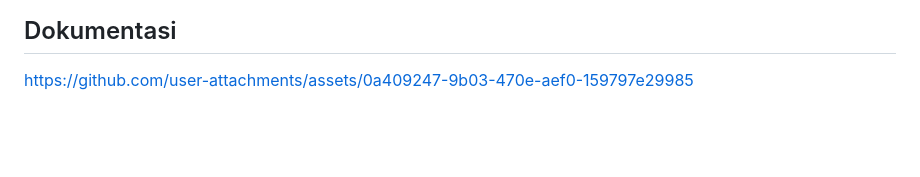
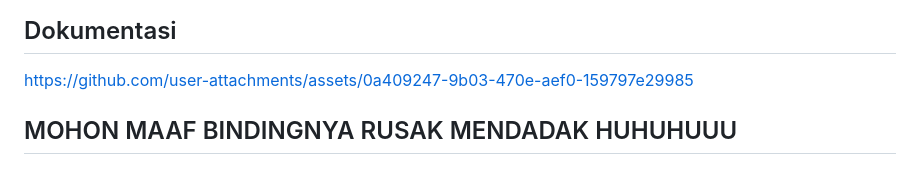
Before and after one commit to zulfian478-art/TP10-2-DPBO2425C1, a Markdown page: README.md, the part around the change. Rendered like a GitHub page; blank space fills up the shorter version.

Commit message:
Add apology note for sudden binding issue

```diff
--- a/README.md
+++ b/README.md
@@ -88,3 +88,5 @@ Program ini memuat:
 
 
 https://github.com/user-attachments/assets/0a409247-9b03-470e-aef0-159797e29985
+
+## MOHON MAAF BINDINGNYA RUSAK MENDADAK HUHUHUUU
```
